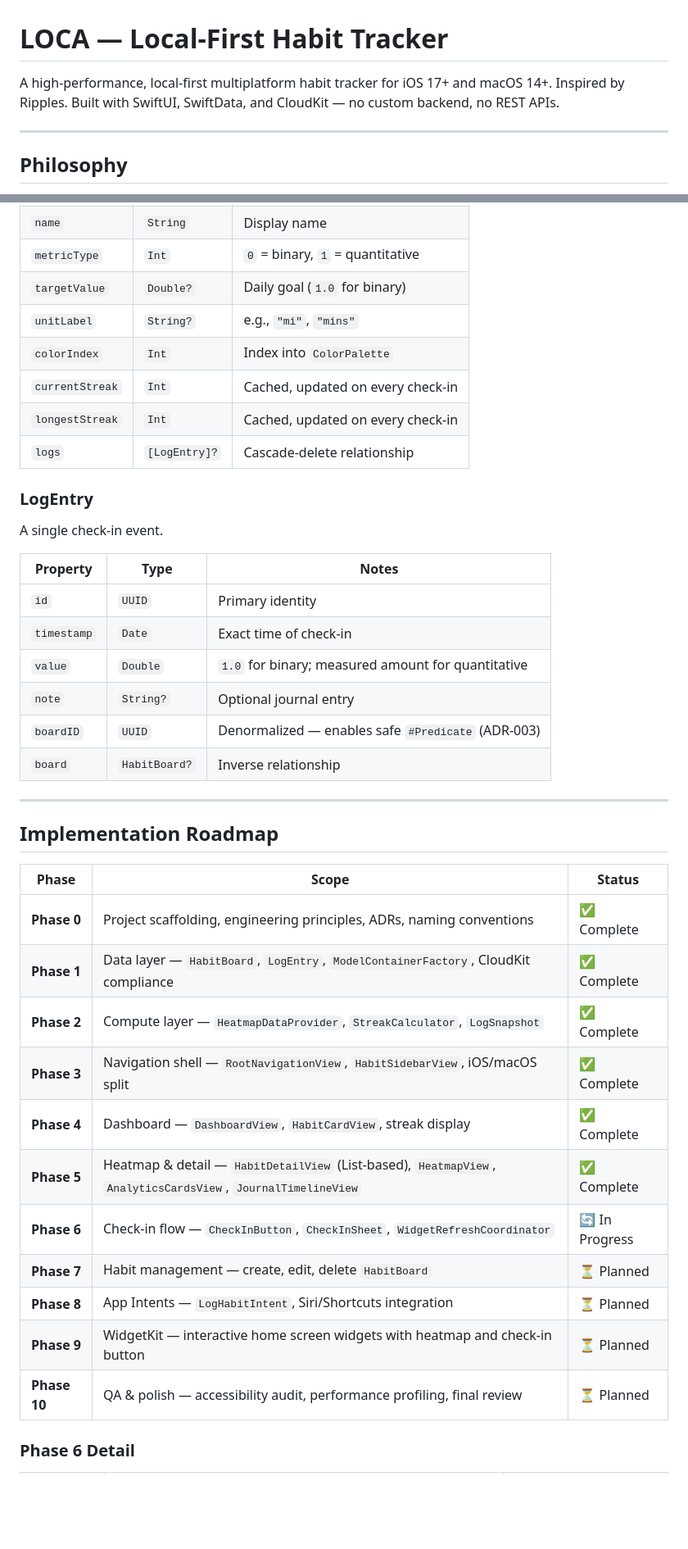
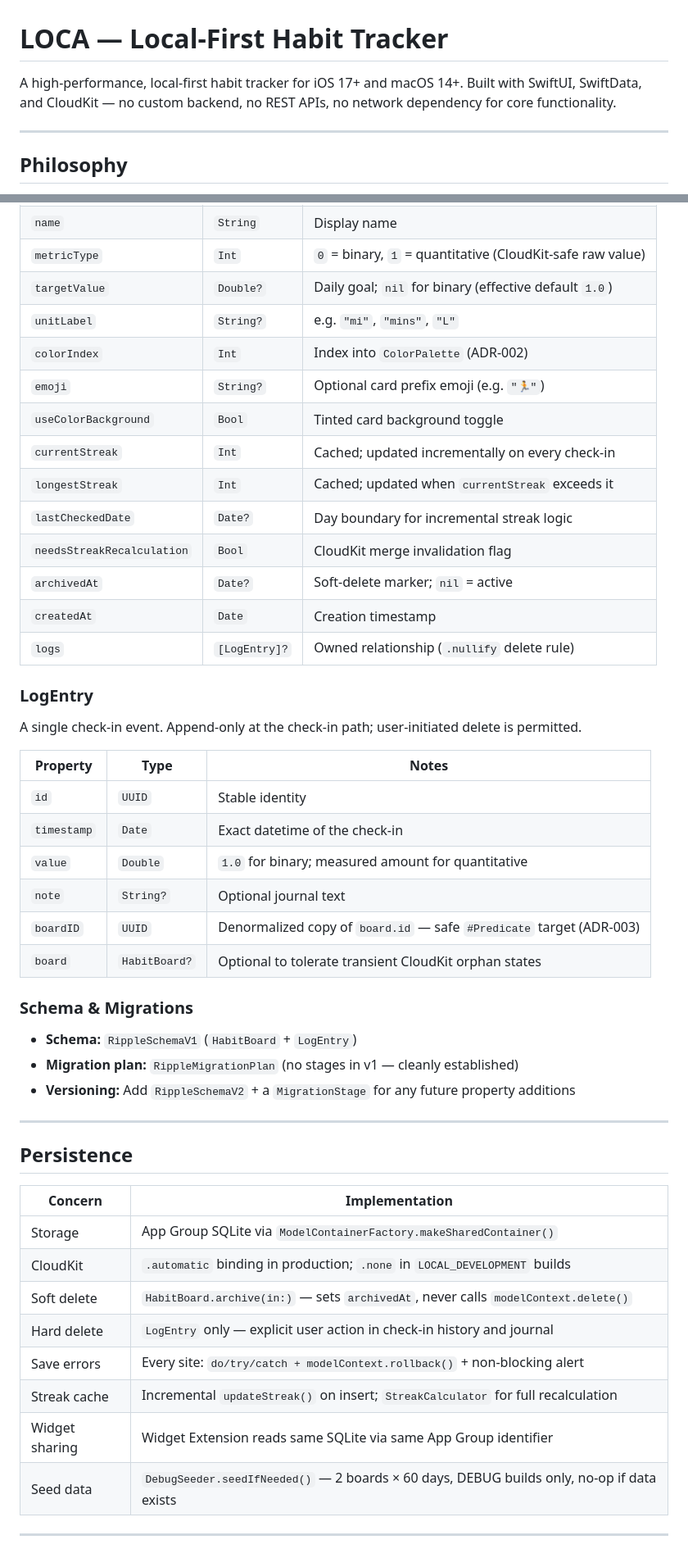
Before and after one commit to Mihirmaru22/LOCA---Local-First-Habit-Tracker, a Markdown page: README.md, 2 parts joined by grey strips. Shown at 82% size. Rendered like a GitHub page; blank space fills up the shorter version.

```diff
--- a/README.md
+++ b/README.md
@@ -1,6 +1,6 @@
 # LOCA — Local-First Habit Tracker
 
-A high-performance, local-first multiplatform habit tracker for iOS 17+ and macOS 14+. Inspired by Ripples. Built with SwiftUI, SwiftData, and CloudKit — no custom backend, no REST APIs.
+A high-performance, local-first habit tracker for iOS 17+ and macOS 14+. Built with SwiftUI, SwiftData, and CloudKit — no custom backend, no REST APIs, no network dependency for core functionality.
 
 ---
 
@@ -65,41 +110,49 @@ Represents a single tracked habit (e.g., "Running", "Meditate").
 | `name` | `String` | Display name |
-| `metricType` | `Int` | `0` = binary, `1` = quantitative |
-| `targetValue` | `Double?` | Daily goal (`1.0` for binary) |
-| `unitLabel` | `String?` | e.g., `"mi"`, `"mins"` |
-| `colorIndex` | `Int` | Index into `ColorPalette` |
-| `currentStreak` | `Int` | Cached, updated on every check-in |
-| `longestStreak` | `Int` | Cached, updated on every check-in |
-| `logs` | `[LogEntry]?` | Cascade-delete relationship |
+| `metricType` | `Int` | `0` = binary, `1` = quantitative (CloudKit-safe raw value) |
+| `targetValue` | `Double?` | Daily goal; `nil` for binary (effective default `1.0`) |
+| `unitLabel` | `String?` | e.g. `"mi"`, `"mins"`, `"L"` |
+| `colorIndex` | `Int` | Index into `ColorPalette` (ADR-002) |
+| `emoji` | `String?` | Optional card prefix emoji (e.g. `"🏃"`) |
+| `useColorBackground` | `Bool` | Tinted card background toggle |
+| `currentStreak` | `Int` | Cached; updated incrementally on every check-in |
+| `longestStreak` | `Int` | Cached; updated when `currentStreak` exceeds it |
+| `lastCheckedDate` | `Date?` | Day boundary for incremental streak logic |
+| `needsStreakRecalculation` | `Bool` | CloudKit merge invalidation flag |
+| `archivedAt` | `Date?` | Soft-delete marker; `nil` = active |
+| `createdAt` | `Date` | Creation timestamp |
+| `logs` | `[LogEntry]?` | Owned relationship (`.nullify` delete rule) |
 
 ### LogEntry
-A single check-in event.
+A single check-in event. Append-only at the check-in path; user-initiated delete is permitted.
 
 | Property | Type | Notes |
 |---|---|---|
-| `id` | `UUID` | Primary identity |
-| `timestamp` | `Date` | Exact time of check-in |
+| `id` | `UUID` | Stable identity |
+| `timestamp` | `Date` | Exact datetime of the check-in |
 | `value` | `Double` | `1.0` for binary; measured amount for quantitative |
-| `note` | `String?` | Optional journal entry |
-| `boardID` | `UUID` | Denormalized — enables safe `#Predicate` (ADR-003) |
-| `board` | `HabitBoard?` | Inverse relationship |
+| `note` | `String?` | Optional journal text |
+| `boardID` | `UUID` | Denormalized copy of `board.id` — safe `#Predicate` target (ADR-003) |
+| `board` | `HabitBoard?` | Optional to tolerate transient CloudKit orphan states |
+
+### Schema & Migrations
+- **Schema:** `RippleSchemaV1` (`HabitBoard` + `LogEntry`)
+- **Migration plan:** `RippleMigrationPlan` (no stages in v1 — cleanly established)
+- **Versioning:** Add `RippleSchemaV2` + a `MigrationStage` for any future property additions
 
 ---
 
-## Implementation Roadmap
+## Persistence
 
-| Phase | Scope | Status |
-|---|---|---|
-| **Phase 0** | Project scaffolding, engineering principles, ADRs, naming conventions | ✅ Complete |
-| **Phase 1** | Data layer — `HabitBoard`, `LogEntry`, `ModelContainerFactory`, CloudKit compliance | ✅ Complete |
-| **Phase 2** | Compute layer — `HeatmapDataProvider`, `StreakCalculator`, `LogSnapshot` | ✅ Complete |
-| **Phase 3** | Navigation shell — `RootNavigationView`, `HabitSidebarView`, iOS/macOS split | ✅ Complete |
-| **Phase 4** | Dashboard — `DashboardView`, `HabitCardView`, streak display | ✅ Complete |
-| **Phase 5** | Heatmap & detail — `HabitDetailView` (List-based), `HeatmapView`, `AnalyticsCardsView`, `JournalTimelineView` | ✅ Complete |
-| **Phase 6** | Check-in flow — `CheckInButton`, `CheckInSheet`, `WidgetRefreshCoordinator` | 🔄 In Progress |
-| **Phase 7** | Habit management — create, edit, delete `HabitBoard` | ⏳ Planned |
-| **Phase 8** | App Intents — `LogHabitIntent`, Siri/Shortcuts integration | ⏳ Planned |
-| **Phase 9** | WidgetKit — interactive home screen widgets with heatmap and check-in button | ⏳ Planned |
-| **Phase 10** | QA & polish — accessibility audit, performance profiling, final review | ⏳ Planned |
+| Concern | Implementation |
+|---|---|
+| Storage | App Group SQLite via `ModelContainerFactory.makeSharedContainer()` |
+| CloudKit | `.automatic` binding in production; `.none` in `LOCAL_DEVELOPMENT` builds |
+| Soft delete | `HabitBoard.archive(in:)` — sets `archivedAt`, never calls `modelContext.delete()` |
+| Hard delete | `LogEntry` only — explicit user action in check-in history and journal |
+| Save errors | Every site: `do/try/catch + modelContext.rollback()` + non-blocking alert |
+| Streak cache | Incremental `updateStreak()` on insert; `StreakCalculator` for full recalculation |
+| Widget sharing | Widget Extension reads same SQLite via same App Group identifier |
+| Seed data | `DebugSeeder.seedIfNeeded()` — 2 boards × 60 days, DEBUG builds only, no-op if data exists |
 
-### Phase 6 Detail
+---
 
```
Also changed, not shown: other parts of README.md (+167 -105 lines).
